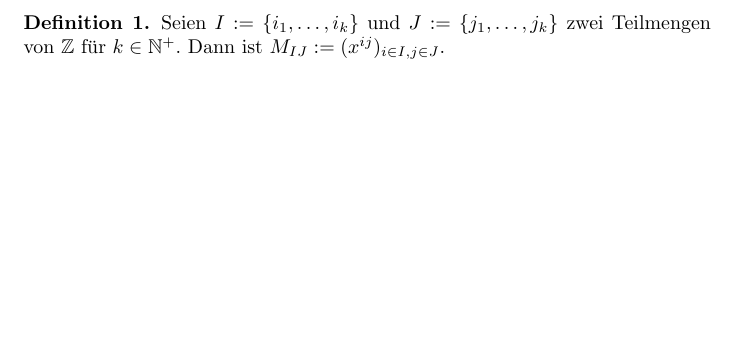
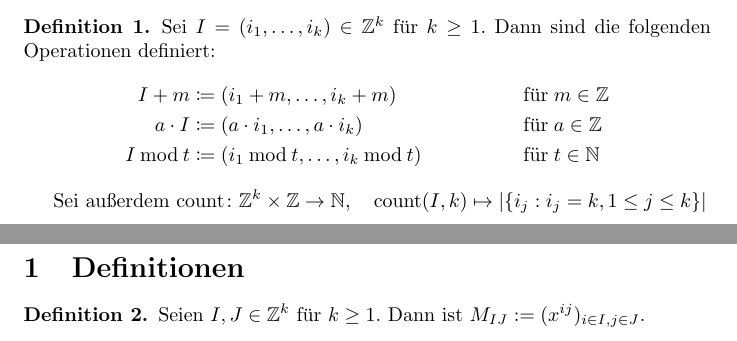
Before and after one commit to leonardfranke/Chebotarev, a LaTeX document (Document/main.tex, which reads Document/sections/Definitionen.tex, Document/sections/Mengenoperationen.tex, Document/sections/SinguläreMatrizen.tex): part of page 1 of 4 before the commit and two parts of pages 1 and 2 of 5 after it, the two joined at a grey line, cut at the place of the change, the shorter picture padded with empty space. Compiled offline with pdfLaTeX.

Commit message:
Definitionen, Mengenoperationen ausgegliedert, Singuläre Matrizen ergänzt

```diff
--- a/Document/main.tex
+++ b/Document/main.tex
@@ -4,6 +4,7 @@
 \usepackage{amsthm}
 \usepackage{amsfonts}
 \usepackage{amsmath}
+\usepackage{mathtools}
 \usepackage[unicode=true,
  bookmarks=true,bookmarksnumbered=false,bookmarksopen=false,
  breaklinks=false,pdfborder={0 0 1},backref=false,colorlinks=false]
@@ -19,13 +20,14 @@
 \renewcommand{\det}{det\;}
 \newcommand{\Modulo}{\mathbin\mathrm{mod}}
 \newcommand{\field}[2]{\mathbb{F}_{#1^#2}}
+\newcommand{\Count}{\mathrm{count}}
 
 
 \begin{document}
 
-\begin{definition}
-    Seien $I := \{i_1,\dots, i_k\}$ und $J := \{j_1,\dots, j_k\}$ zwei Teilmengen von $\mathbb{Z}$ für $k \in \mathbb{N}^+$. Dann ist $M_{IJ} := (x^{ij})_{i \in I, j \in J}$.
-\end{definition}
+\include{sections/Mengenoperationen}
+
+\include{sections/Definitionen}
 
 \include{sections/LineareIndextransformationen}
 
--- /dev/null
+++ b/Document/sections/Definitionen.tex
@@ -0,0 +1,5 @@
+\section{Definitionen}
+
+\begin{definition}
+    Seien $I,J \in \mathbb{Z}^k$ für $k \geq 1$. Dann ist $M_{IJ} := (x^{ij})_{i \in I, j \in J}$.
+\end{definition}
--- /dev/null
+++ b/Document/sections/Mengenoperationen.tex
@@ -0,0 +1,10 @@
+\begin{definition}
+    Sei $I = (i_1,\dots,i_k) \in \mathbb{Z}^k$ für $k \geq 1$. Dann sind die folgenden Operationen definiert:
+    \begin{align*}
+        I + m       &\coloneq (i_1 +m, \dots, i_k +m)               && \text{für} \; m \in \mathbb{Z} \\
+        a \cdot I   &\coloneq (a \cdot i_1 , \dots, a \cdot i_k)    && \text{für} \; a \in \mathbb{Z} \\
+        I \Modulo t &\coloneq (i_1 \Modulo t, \dots, i_k \Modulo t) && \text{für} \; t \in \mathbb{N}
+    \end{align*}
+
+    Sei außerdem $\Count \colon \mathbb{Z}^k \times \mathbb{Z} \to \mathbb{N}, \quad \Count(I, k) \mapsto |\{i_j: i_j = k, 1\leq j\leq k\}|$
+\end{definition}
--- a/Document/sections/SinguläreMatrizen.tex
+++ b/Document/sections/SinguläreMatrizen.tex
@@ -1,4 +1,4 @@
 \section{Singuläre Matrizen}
 
 \begin{satz}
-    Sei $a \in \field{p}{n}, o := ord(a) = v\cdot w$ und $|I|=|J| = k$.
+    Sei $a \in \field{p}{n}, o := ord(a) = v\cdot w$ und $I,J \in \mathbb{Z}^k$.
```
Also changed, not shown: Document/sections/LineareIndextransformationen.tex (+1 -5 lines), Document/sections/SinguläreMatrizen.tex (15 more changed lines).
